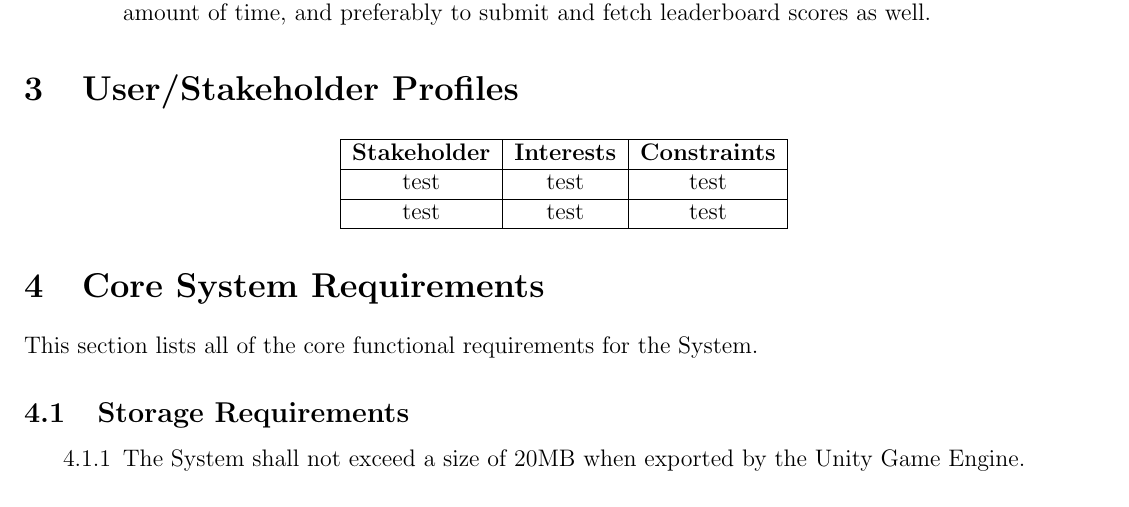
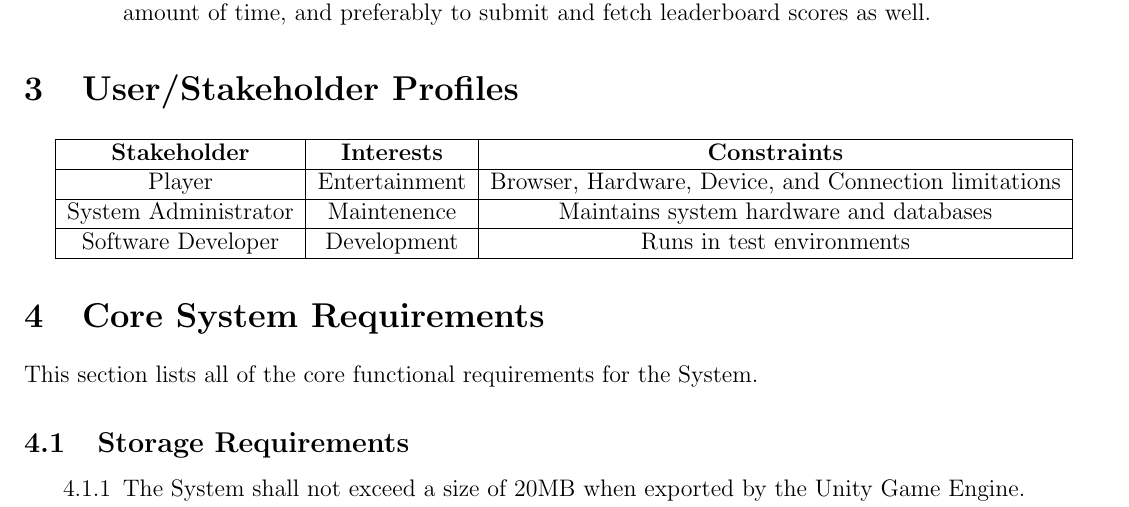
Before and after one commit to danjones5071/capstone-srs, a LaTeX document (Group4SRS.tex): part of page 10 of 14, cut so that both start at the same text. Compiled offline with pdfLaTeX.

Commit message:
Updated User/Stakeholder Profiles

```diff
--- a/Group4SRS.tex
+++ b/Group4SRS.tex
@@ -163,8 +163,9 @@ The navigation category includes any interactions the user carries out with the
 \begin{center}
 	\begin{tabular}{|c|c|c|} \hline
 		\textbf{Stakeholder} & \textbf{Interests} & \textbf{Constraints} \\ \hline
-		test & test & test \\ \hline
-		test & test & test \\ \hline
+		Player & Entertainment & Browser, Hardware, Device, and Connection limitations \\ \hline
+		System Administrator & Maintenence & Maintains system hardware and databases \\ \hline
+		Software Developer & Development & Runs in test environments \\ \hline
 	\end{tabular}
 \end{center}
 
```
Also changed, not shown: Group4SRS.pdf, 1 other file.
